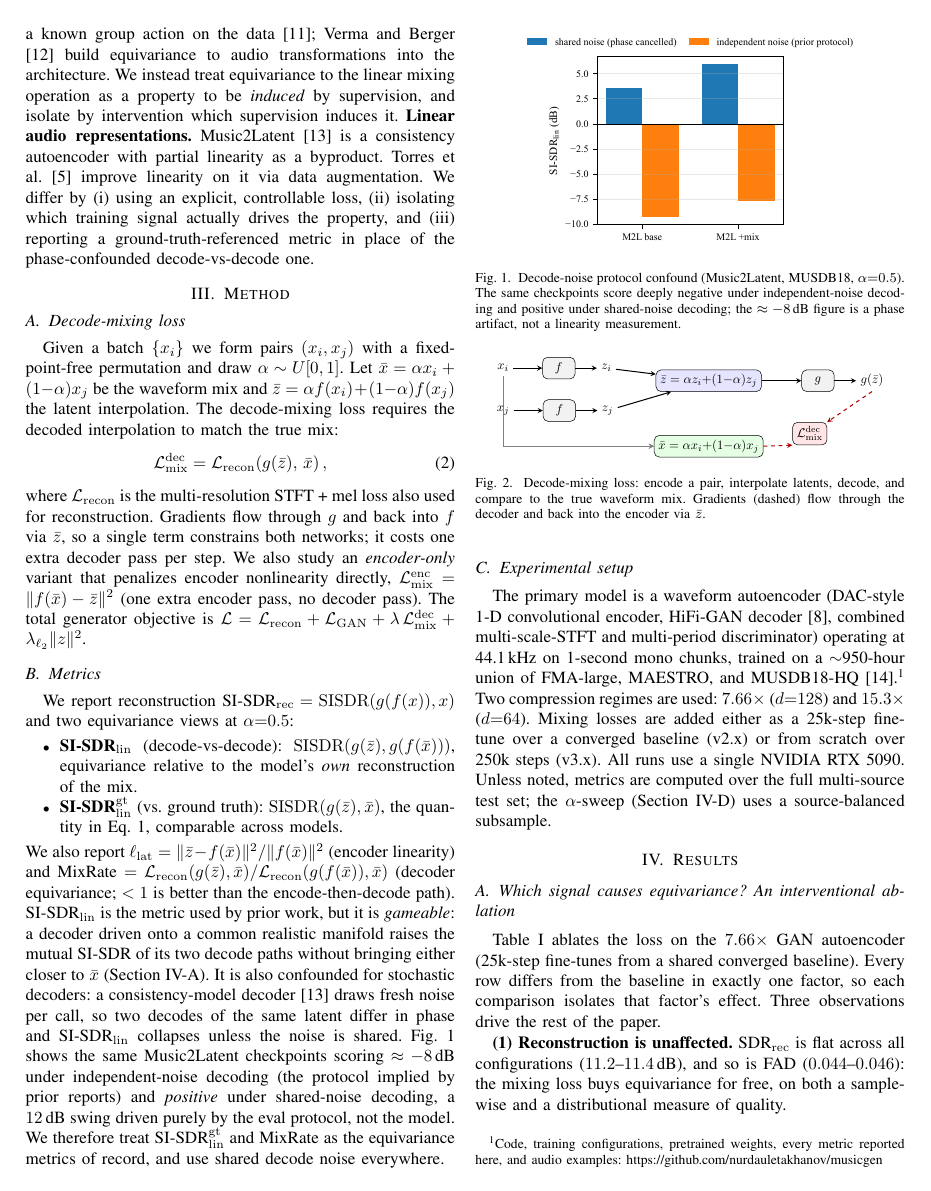
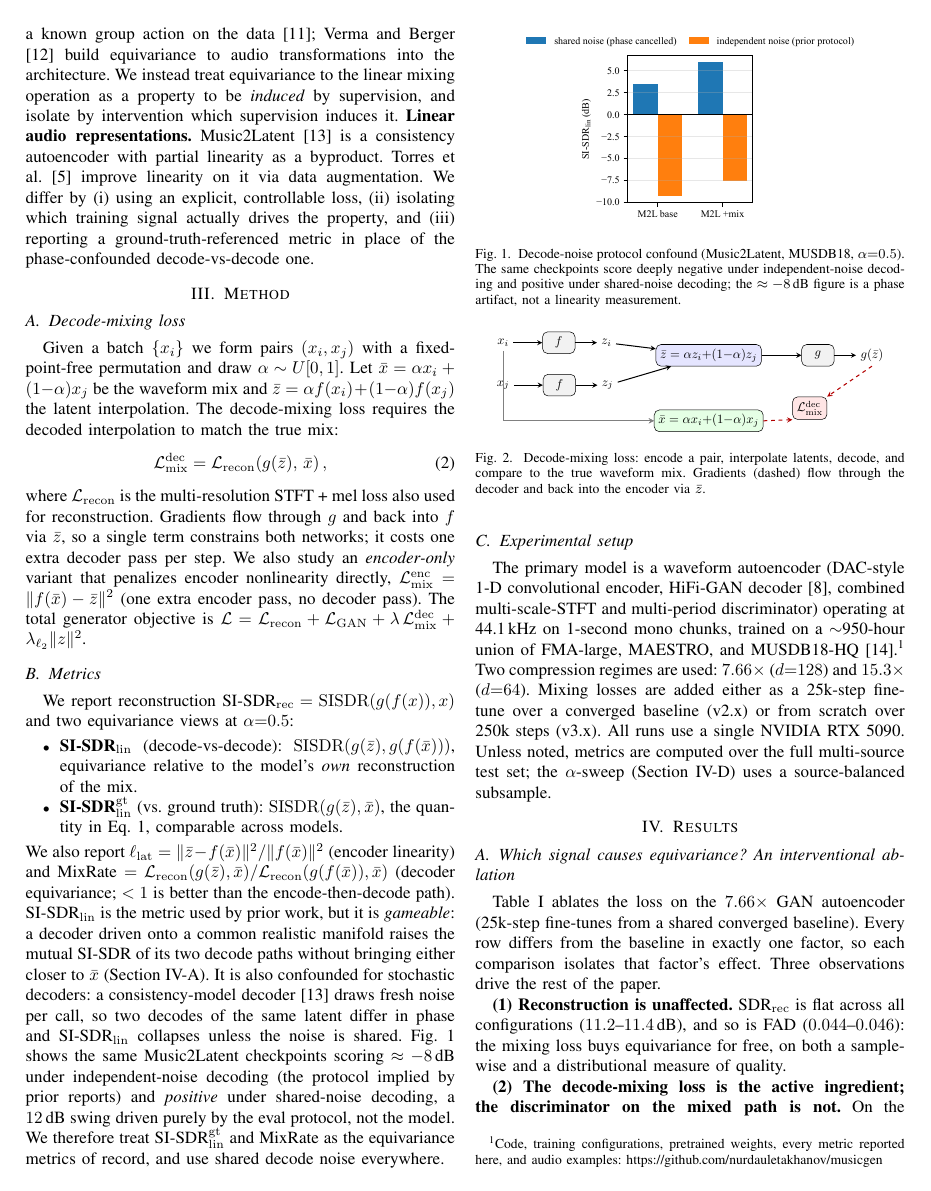
Before and after one commit to nurdauletakhanov/musicgen, a LaTeX paper (research/paper/icassp2027/paper.tex): page 2 of 5. The pictures show the PDF file research/paper/icassp2027/paper.pdf that the author committed with the source.

Commit message:
Raise all author-set text to 9 pt (ICASSP minimum) and re-audit compliance
The paper kit requires >= 9 pt throughout. Measured IEEEtran conference sizes:
normalsize 10, small 9, footnotesize 8, scriptsize 7. All four tables used
\footnotesize (8 pt) and the figures had 8 pt tick/legend text, both below the
minimum.

- tables: \footnotesize -> \small, with \tabcolsep tightened to 2.2-2.6 pt so
  the wider text still fits the column. Zero overfull boxes.
- make_figures.py: tick and legend text raised from 8 to 9 pt.

IEEEtran's own captions and bibliography stay at their class-default 8 pt;
that is the official template's behaviour, not an author choice.

Full audit of every stated rule (pages, page-5 contents, size, page size, font
embedding, font family, security, anonymization, template) recorded in
SUBMISSION.md. All pass.

```diff
--- a/research/paper/icassp2027/paper.tex
+++ b/research/paper/icassp2027/paper.tex
@@ -249,8 +249,8 @@ the baseline in exactly one factor, so each comparison isolates that factor's
 effect. Three observations drive the rest of the paper.
 
 \begin{table}[t]
-  \centering\footnotesize
-  \setlength{\tabcolsep}{3.5pt}
+  \centering\small
+  \setlength{\tabcolsep}{2.2pt}
   \input{tables/ablation.tex}
   \caption{Mechanism ablation on the GAN autoencoder ($7.66\times$, full test
   set, $\alpha{=}0.5$). SDR$_\mathrm{lin}$ is decode-vs-decode;
@@ -374,8 +374,8 @@ cost a little subtraction quality: it is what makes the property fail
 outright, and the loss is what restores it.
 
 \begin{table}[t]
-  \centering\footnotesize
-  \setlength{\tabcolsep}{3.5pt}
+  \centering\small
+  \setlength{\tabcolsep}{2.2pt}
   \input{tables/subtraction.tex}
   \caption{Stem removal via latent subtraction (SI-SDR, dB; MUSDB18 test).
   Higher is better; ``gap'' is the linearity tax against each model's own
```
Also changed, not shown: research/paper/icassp2027/figures/fig_alpha.pdf, research/paper/icassp2027/figures/fig_protocol.pdf, research/paper/icassp2027/paper.pdf, research/paper/icassp2027/paper.tex (6 more changed lines), 1 other file.
